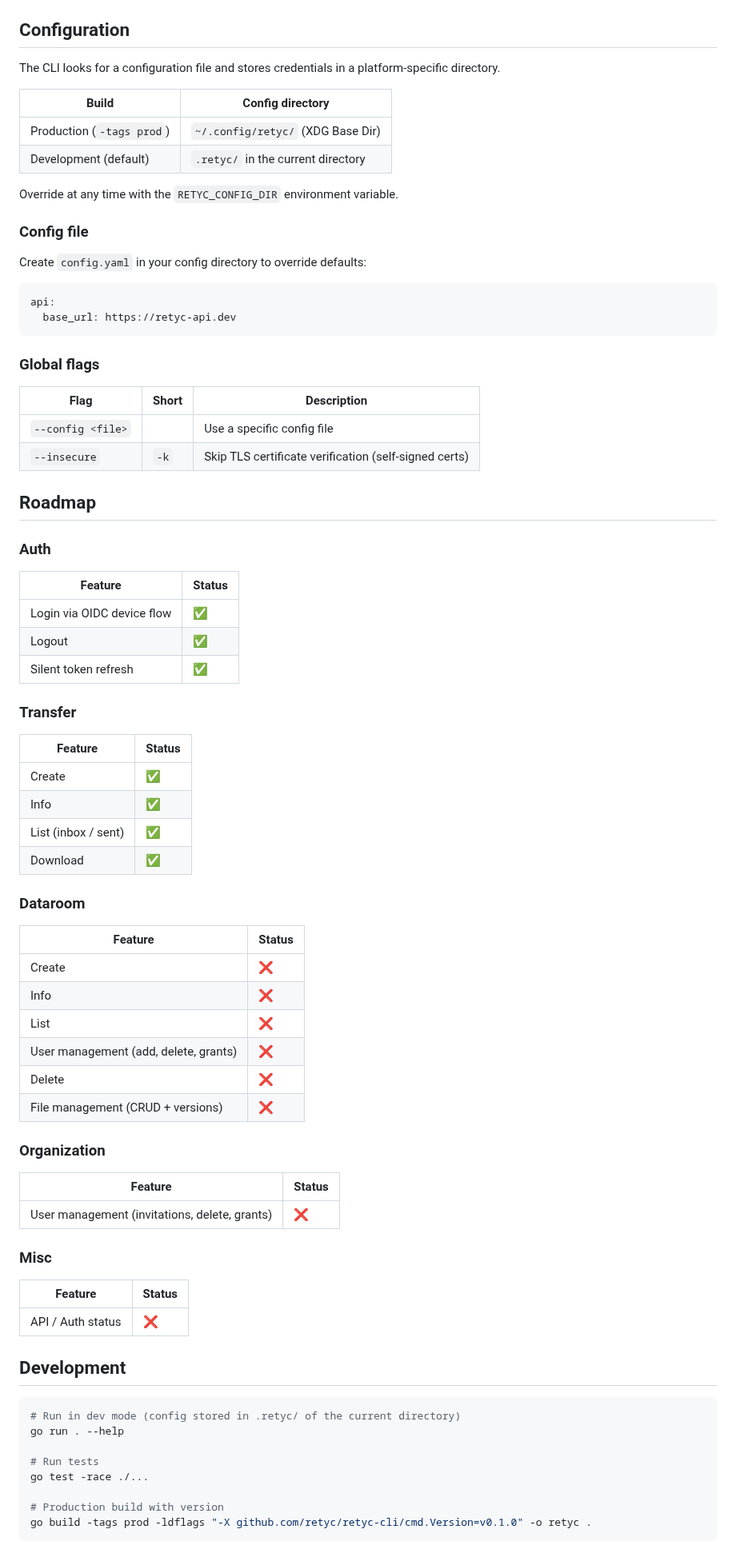
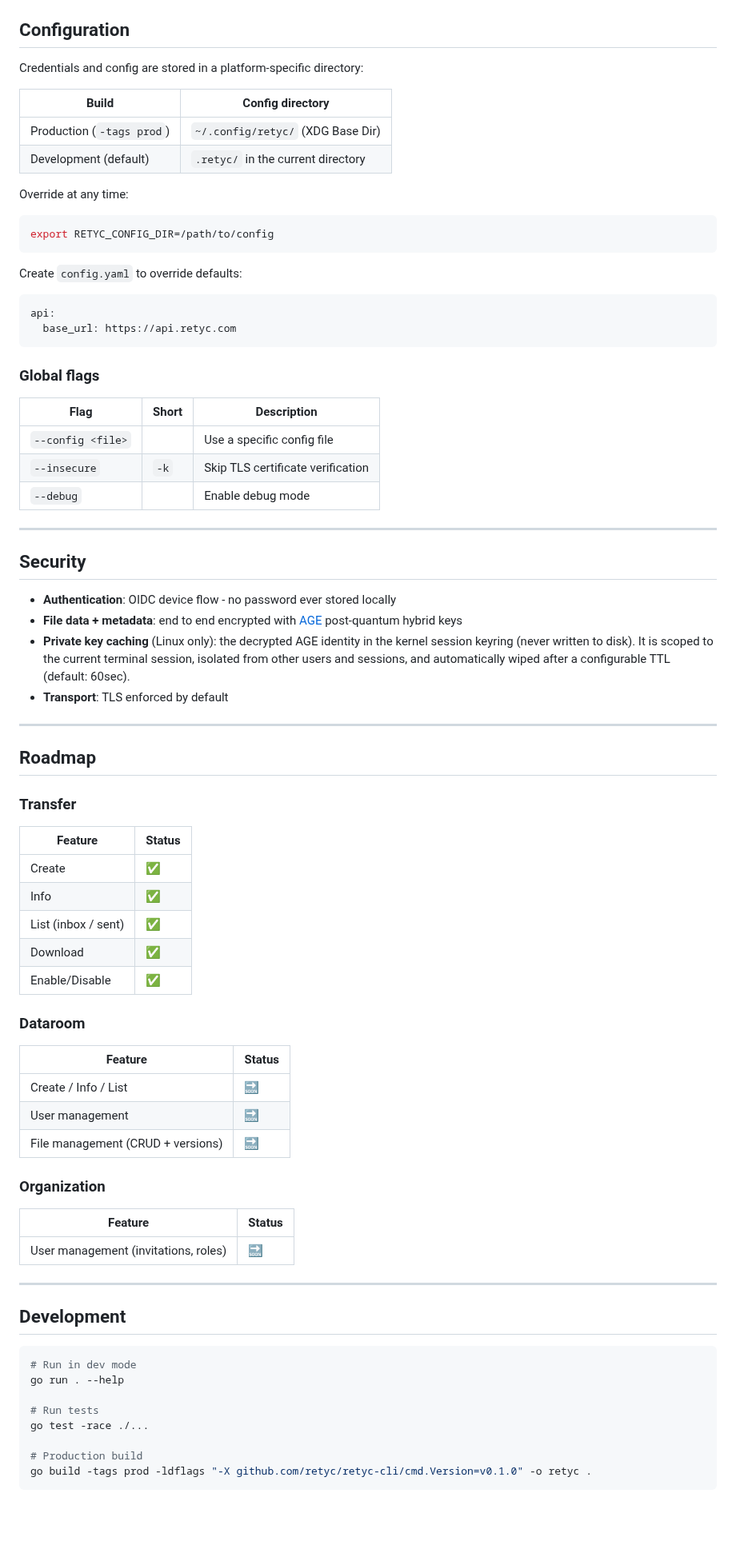
Before and after one commit to retyc/retyc-cli, a Markdown page: README.md, the part around one of its changes. Shown at 80% size. GitHub-like rendering; blank space fills up the shorter version.

````diff
--- a/README.md
+++ b/README.md
@@ -54,22 +96,24 @@ retyc auth logout
 
 ## Configuration
 
-The CLI looks for a configuration file and stores credentials in a platform-specific directory.
+Credentials and config are stored in a platform-specific directory:
 
 | Build | Config directory |
 |---|---|
 | Production (`-tags prod`) | `~/.config/retyc/` (XDG Base Dir) |
 | Development (default) | `.retyc/` in the current directory |
 
-Override at any time with the `RETYC_CONFIG_DIR` environment variable.
+Override at any time:
 
-### Config file
+```sh
+export RETYC_CONFIG_DIR=/path/to/config
+```
 
-Create `config.yaml` in your config directory to override defaults:
+Create `config.yaml` to override defaults:
 
 ```yaml
 api:
-  base_url: https://retyc-api.dev
+  base_url: https://api.retyc.com
 ```
 
 ### Global flags
@@ -77,60 +121,55 @@ api:
 | Flag | Short | Description |
 |---|---|---|
 | `--config <file>` | | Use a specific config file |
-| `--insecure` | `-k` | Skip TLS certificate verification (self-signed certs) |
+| `--insecure` | `-k` | Skip TLS certificate verification |
+| `--debug` | | Enable debug mode |
+
+---
+
+## Security
+
+- **Authentication**: OIDC device flow - no password ever stored locally
+- **File data + metadata**: end to end encrypted with [AGE](https://github.com/FiloSottile/age) post-quantum hybrid keys
+- **Private key caching** (Linux only): the decrypted AGE identity in the kernel session keyring (never written to disk). It is scoped to the current terminal session, isolated from other users and sessions, and automatically wiped after a configurable TTL (default: 60sec).
+- **Transport**: TLS enforced by default
+
+---
 
 ## Roadmap
 
-### Auth
-
-| Feature | Status |
-|---|---|
-| Login via OIDC device flow | ✅ |
-| Logout | ✅ |
-| Silent token refresh | ✅ |
-
 ### Transfer
-
 | Feature | Status |
 |---|---|
 | Create | ✅ |
 | Info | ✅ |
 | List (inbox / sent) | ✅ |
 | Download | ✅ |
+| Enable/Disable | ✅ |
 
 ### Dataroom
-
 | Feature | Status |
 |---|---|
-| Create | ❌ |
-| Info | ❌ |
-| List | ❌ |
-| User management (add, delete, grants) | ❌ |
-| Delete | ❌ |
-| File management (CRUD + versions) | ❌ |
+| Create / Info / List | 🔜 |
+| User management | 🔜 |
+| File management (CRUD + versions) | 🔜 |
 
 ### Organization
-
 | Feature | Status |
 |---|---|
-| User management (invitations, delete, grants) | ❌ |
+| User management (invitations, roles) | 🔜 |
 
-### Misc
-
-| Feature | Status |
-|---|---|
-| API / Auth status | ❌ |
+---
 
 ## Development
 
-```bash
-# Run in dev mode (config stored in .retyc/ of the current directory)
+```sh
+# Run in dev mode
 go run . --help
 
 # Run tests
 go test -race ./...
 
-# Production build with version
+# Production build
 go build -tags prod -ldflags "-X github.com/retyc/retyc-cli/cmd.Version=v0.1.0" -o retyc .
 ```
 
````
Also changed, not shown: other parts of README.md (+69 -25 lines), .media/demo.gif (added).
